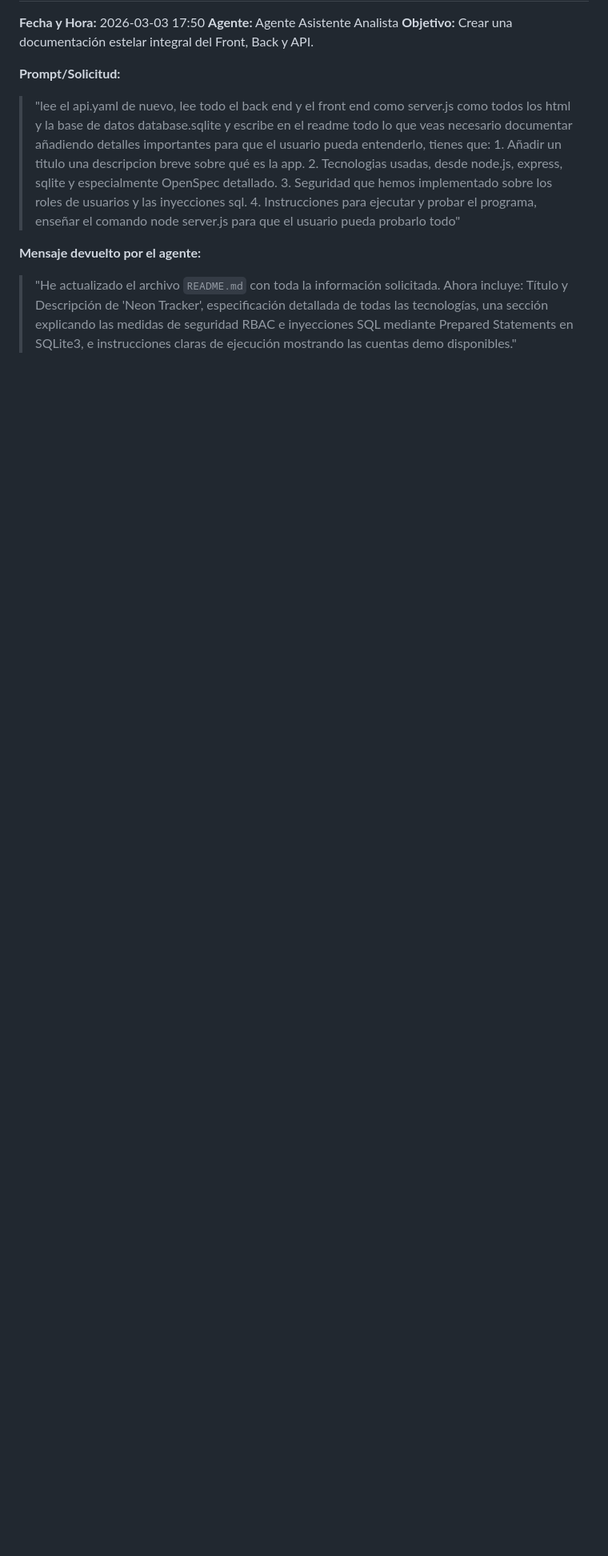
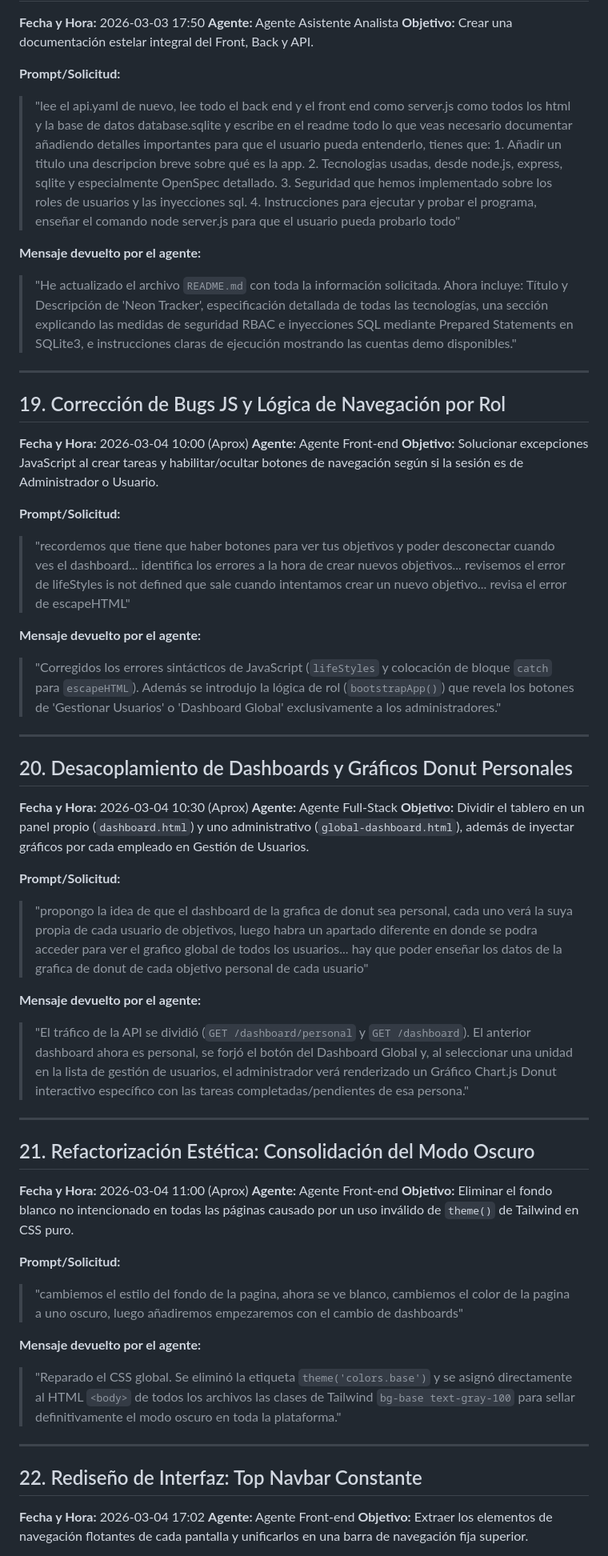
Before and after one commit to michaelbeiza/OpenSpec-Project, a Markdown page: docs/prompts.md, the part around one of its changes. Shown at 80% size. Drawn GitHub-style; blank space fills up the shorter version.

Commit message:
Doc: Registro de prompts de agentes

```diff
--- a/docs/prompts.md
+++ b/docs/prompts.md
@@ -264,3 +264,50 @@ Este documento registra los prompts y solicitudes utilizadas para modificar y ge
 
 **Mensaje devuelto por el agente:**
 > "He actualizado el archivo `README.md` con toda la información solicitada. Ahora incluye: Título y Descripción de 'Neon Tracker', especificación detallada de todas las tecnologías, una sección explicando las medidas de seguridad RBAC e inyecciones SQL mediante Prepared Statements en SQLite3, e instrucciones claras de ejecución mostrando las cuentas demo disponibles."
+
+---
+
+## 19. Corrección de Bugs JS y Lógica de Navegación por Rol
+**Fecha y Hora:** 2026-03-04 10:00 (Aprox)
+**Agente:** Agente Front-end
+**Objetivo:** Solucionar excepciones JavaScript al crear tareas y habilitar/ocultar botones de navegación según si la sesión es de Administrador o Usuario.
+
+**Prompt/Solicitud:**
+> "recordemos que tiene que haber botones para ver tus objetivos y poder desconectar cuando ves el dashboard... identifica los errores a la hora de crear nuevos objetivos... revisemos el error de lifeStyles is not defined que sale cuando intentamos crear un nuevo objetivo... revisa el error de escapeHTML"
+
+**Mensaje devuelto por el agente:**
+> "Corregidos los errores sintácticos de JavaScript (`lifeStyles` y colocación de bloque `catch` para `escapeHTML`). Además se introdujo la lógica de rol (`bootstrapApp()`) que revela los botones de 'Gestionar Usuarios' o 'Dashboard Global' exclusivamente a los administradores."
+
+---
+
+## 20. Desacoplamiento de Dashboards y Gráficos Donut Personales
+**Fecha y Hora:** 2026-03-04 10:30 (Aprox)
+**Agente:** Agente Full-Stack
+**Objetivo:** Dividir el tablero en un panel propio (`dashboard.html`) y uno administrativo (`global-dashboard.html`), además de inyectar gráficos por cada empleado en Gestión de Usuarios.
+
+**Prompt/Solicitud:**
+> "propongo la idea de que el dashboard de la grafica de donut sea personal, cada uno verá la suya propia de cada usuario de objetivos, luego habra un apartado diferente en donde se podra acceder para ver el grafico global de todos los usuarios... hay que poder enseñar los datos de la grafica de donut de cada objetivo personal de cada usuario"
+
+**Mensaje devuelto por el agente:**
+> "El tráfico de la API se dividió (`GET /dashboard/personal` y `GET /dashboard`). El anterior dashboard ahora es personal, se forjó el botón del Dashboard Global y, al seleccionar una unidad en la lista de gestión de usuarios, el administrador verá renderizado un Gráfico Chart.js Donut interactivo específico con las tareas completadas/pendientes de esa persona."
+
+---
+
+## 21. Refactorización Estética: Consolidación del Modo Oscuro
+**Fecha y Hora:** 2026-03-04 11:00 (Aprox)
+**Agente:** Agente Front-end
+**Objetivo:** Eliminar el fondo blanco no intencionado en todas las páginas causado por un uso inválido de `theme()` de Tailwind en CSS puro.
+
+**Prompt/Solicitud:**
+> "cambiemos el estilo del fondo de la pagina, ahora se ve blanco, cambiemos el color de la pagina a uno oscuro, luego añadiremos empezaremos con el cambio de dashboards"
+
+**Mensaje devuelto por el agente:**
+> "Reparado el CSS global. Se eliminó la etiqueta `theme('colors.base')` y se asignó directamente al HTML `<body>` de todos los archivos las clases de Tailwind `bg-base text-gray-100` para sellar definitivamente el modo oscuro en toda la plataforma."
+
+---
+
+## 22. Rediseño de Interfaz: Top Navbar Constante
+**Fecha y Hora:** 2026-03-04 17:02
+**Agente:** Agente Front-end
+**Objetivo:** Extraer los elementos de navegación flotantes de cada pantalla y unificarlos en una barra de navegación fija superior.
+
```
Also changed, not shown: other parts of docs/prompts.md (+31 -0 lines).
